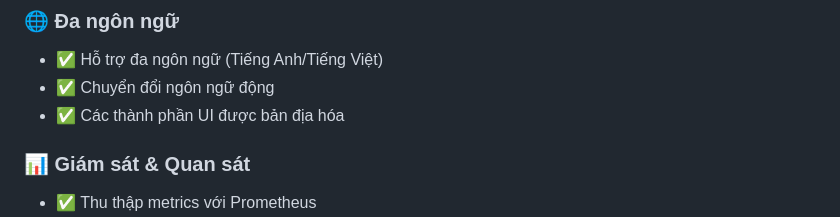
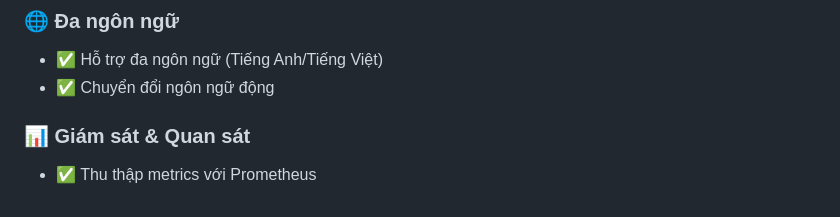
Before and after one commit to haivoDA22TTD/doc-share-microservices, a Markdown page: README.md, the part around the change. GitHub-like rendering.

```diff
--- a/README.md
+++ b/README.md
@@ -42,7 +42,6 @@
 ### 🌐 Đa ngôn ngữ
 - ✅ Hỗ trợ đa ngôn ngữ (Tiếng Anh/Tiếng Việt)
 - ✅ Chuyển đổi ngôn ngữ động
-- ✅ Các thành phần UI được bản địa hóa
 
 ### 📊 Giám sát & Quan sát
 - ✅ Thu thập metrics với Prometheus
```
